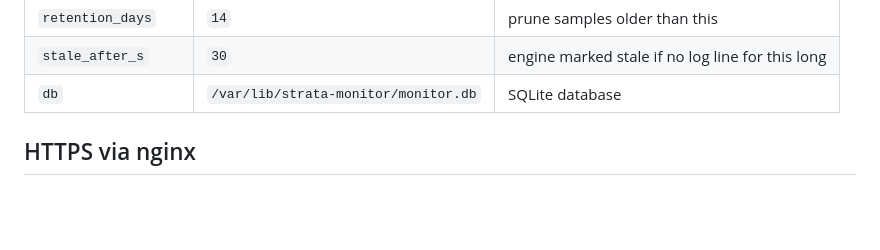
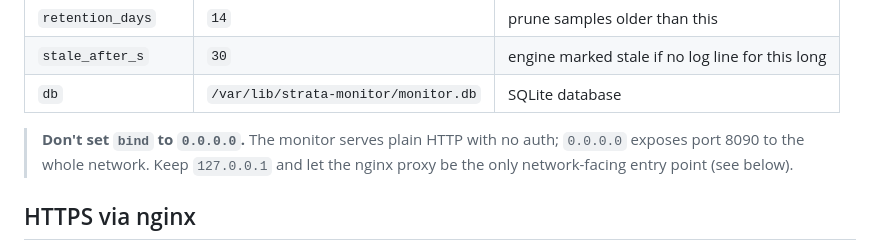
Before and after one commit to aynair/strata-monitor, a Markdown page: README.md, the part around the change. GitHub-like rendering; blank space fills up the shorter version.

Commit message:
Add warning to bind to loopback only and use nginx reversproxy for exposing the port to the public

```diff
--- a/README.md
+++ b/README.md
@@ -44,6 +44,10 @@ Logs: `journalctl -u strata-monitor -f`
 | `retention_days`   | `14`                        | prune samples older than this                        |
 | `stale_after_s`    | `30`                        | engine marked stale if no log line for this long     |
 | `db`               | `/var/lib/strata-monitor/monitor.db` | SQLite database                           |
+
+> **Don't set `bind` to `0.0.0.0`.** The monitor serves plain HTTP with no auth;
+> `0.0.0.0` exposes port 8090 to the whole network. Keep `127.0.0.1` and let the
+> nginx proxy be the only network-facing entry point (see below).
 
 ## HTTPS via nginx
 
```
